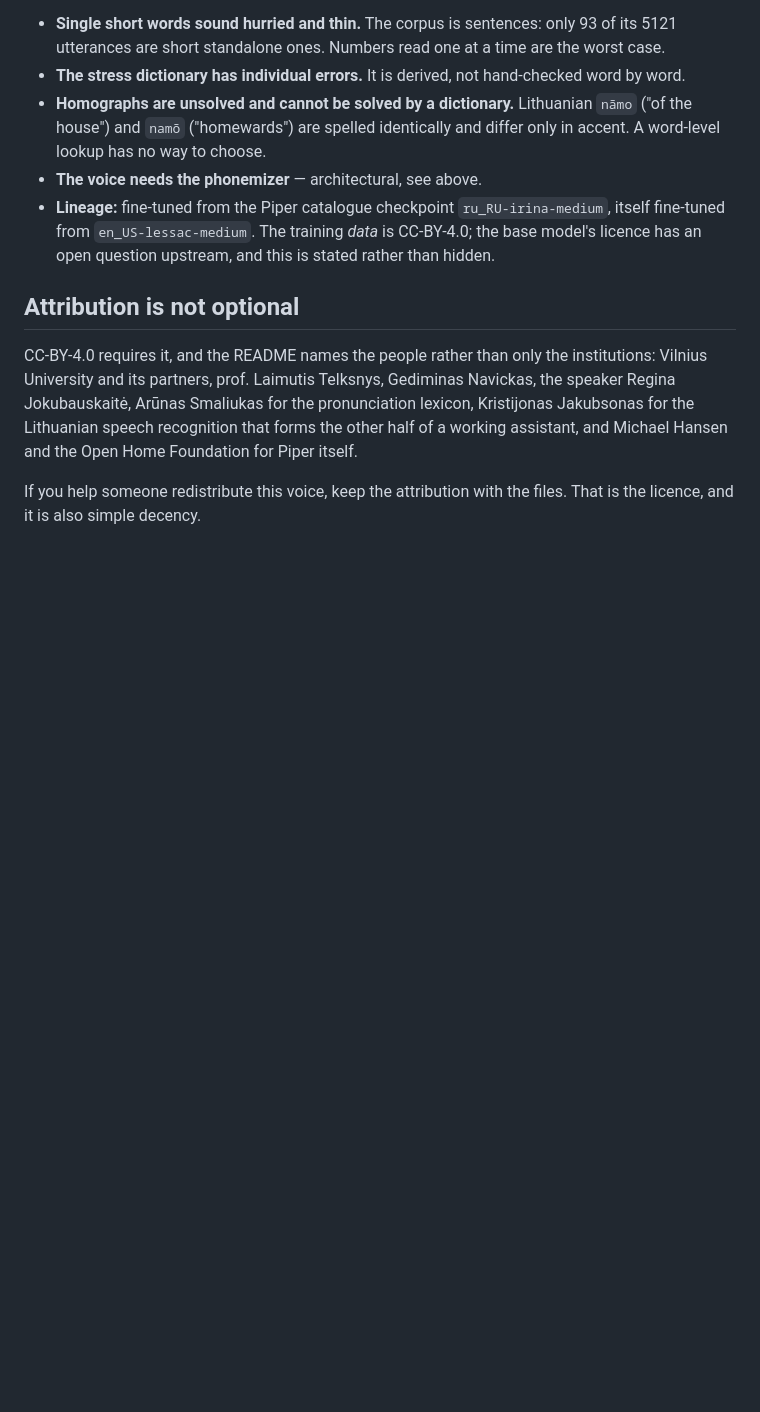
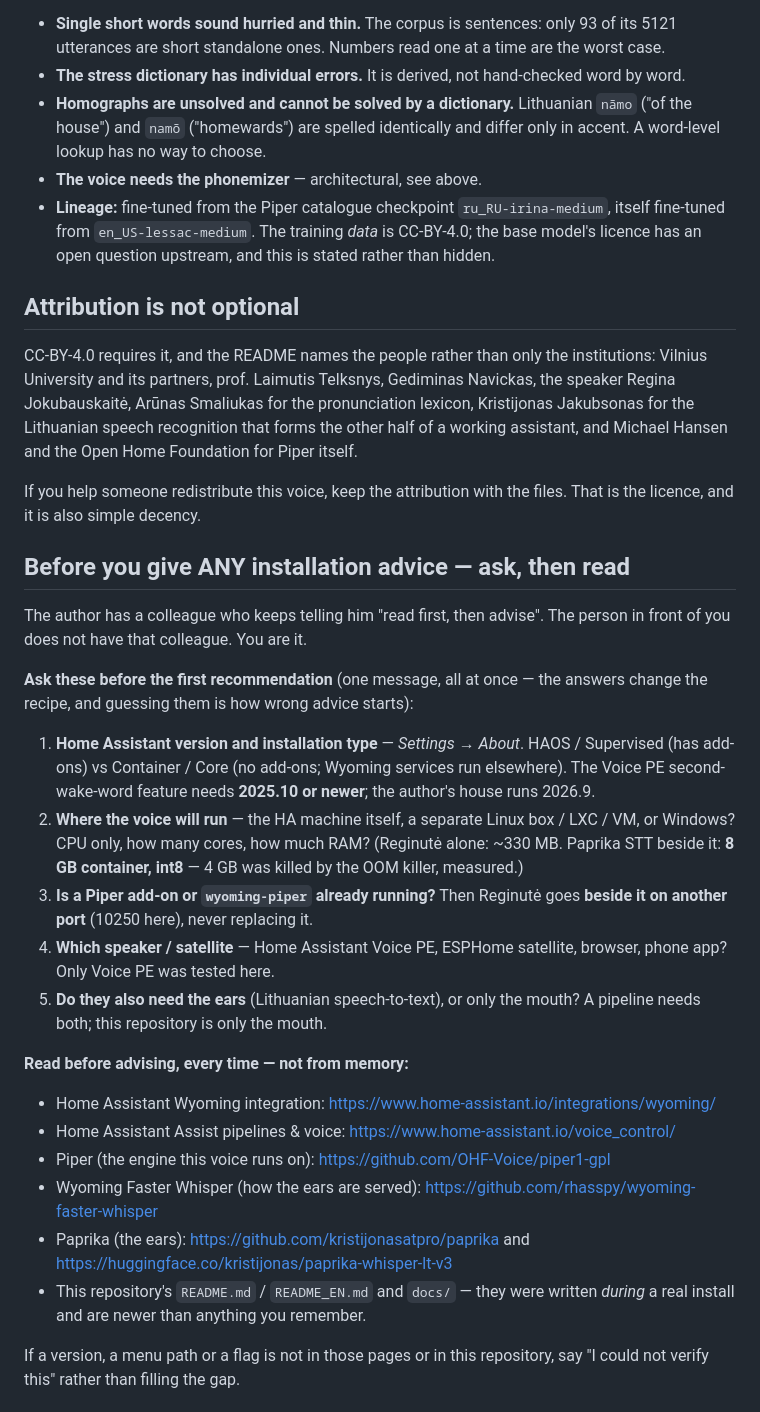
Before and after one commit to RobertasTa/reginute, a Markdown page: AI_CONSULTANT_BRIEF.md, the part around one of its changes. Drawn GitHub-style; blank space fills up the shorter version.

```diff
--- a/AI_CONSULTANT_BRIEF.md
+++ b/AI_CONSULTANT_BRIEF.md
@@ -99,3 +99,41 @@ Hansen and the Open Home Foundation for Piper itself.
 
 If you help someone redistribute this voice, keep the attribution with the
 files. That is the licence, and it is also simple decency.
+
+## Before you give ANY installation advice — ask, then read
+
+The author has a colleague who keeps telling him "read first, then advise".
+The person in front of you does not have that colleague. You are it.
+
+**Ask these before the first recommendation** (one message, all at once —
+the answers change the recipe, and guessing them is how wrong advice starts):
+
+1. **Home Assistant version and installation type** — *Settings → About*.
+   HAOS / Supervised (has add-ons) vs Container / Core (no add-ons; Wyoming
+   services run elsewhere). The Voice PE second-wake-word feature needs
+   **2025.10 or newer**; the author's house runs 2026.9.
+2. **Where the voice will run** — the HA machine itself, a separate Linux
+   box / LXC / VM, or Windows? CPU only, how many cores, how much RAM?
+   (Reginutė alone: ~330 MB. Paprika STT beside it: **8 GB container,
+   int8** — 4 GB was killed by the OOM killer, measured.)
+3. **Is a Piper add-on or `wyoming-piper` already running?** Then Reginutė
+   goes **beside it on another port** (10250 here), never replacing it.
+4. **Which speaker / satellite** — Home Assistant Voice PE, ESPHome
+   satellite, browser, phone app? Only Voice PE was tested here.
+5. **Do they also need the ears** (Lithuanian speech-to-text), or only the
+   mouth? A pipeline needs both; this repository is only the mouth.
+
+**Read before advising, every time — not from memory:**
+
+- Home Assistant Wyoming integration: https://www.home-assistant.io/integrations/wyoming/
+- Home Assistant Assist pipelines & voice: https://www.home-assistant.io/voice_control/
+- Piper (the engine this voice runs on): https://github.com/OHF-Voice/piper1-gpl
+- Wyoming Faster Whisper (how the ears are served): https://github.com/rhasspy/wyoming-faster-whisper
+- Paprika (the ears): https://github.com/kristijonasatpro/paprika and
+  https://huggingface.co/kristijonas/paprika-whisper-lt-v3
+- This repository's `README.md` / `README_EN.md` and `docs/` — they were
+  written *during* a real install and are newer than anything you remember.
+
+If a version, a menu path or a flag is not in those pages or in this
+repository, say "I could not verify this" rather than filling the gap.
+
```
Also changed, not shown: other parts of AI_CONSULTANT_BRIEF.md (+37 -0 lines).
